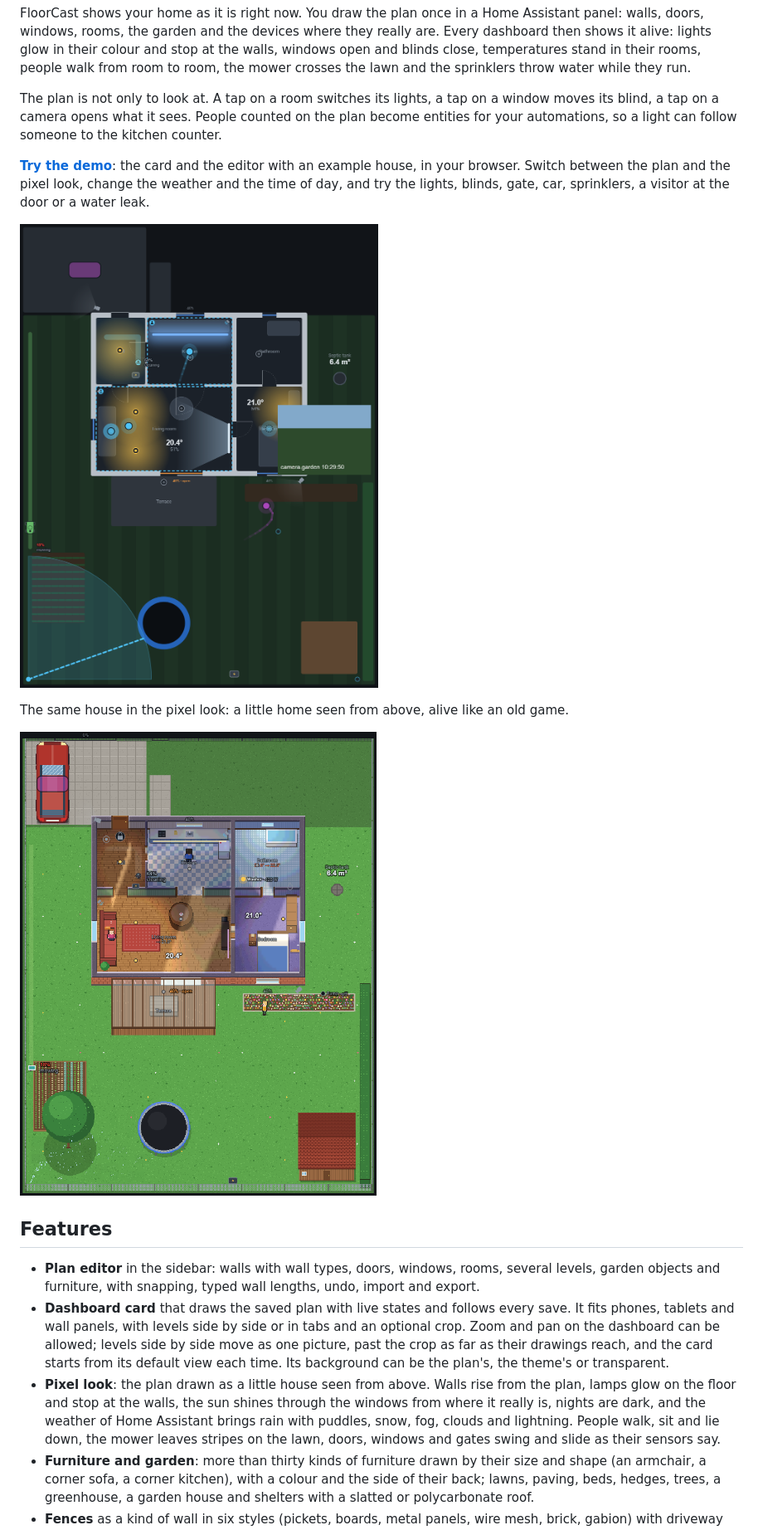
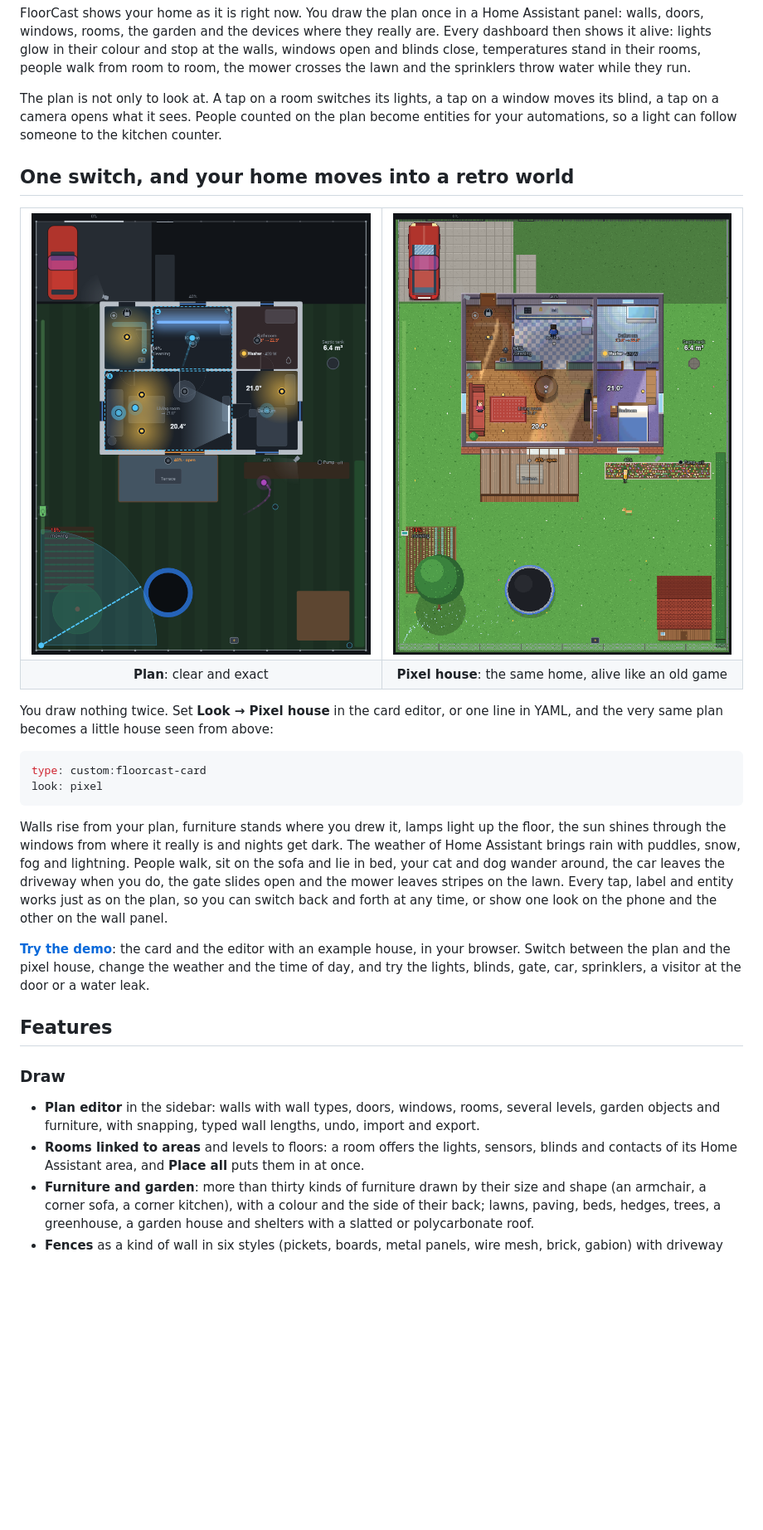
Before and after one commit to Holczyns/floorcast, a Markdown page: README.md, the part around one of its changes. Shown at 83% size. Drawn GitHub-style; pictures changed too: docs/images/card.png (deleted), docs/images/pixel.png, docs/images/vector.png (added); blank space fills up the shorter version.

Commit message:
README: the plan and the pixel house side by side, one switch between them, features grouped

````diff
--- a/README.md
+++ b/README.md
@@ -22,28 +22,46 @@ The plan is not only to look at. A tap on a room switches its lights, a tap on a
 camera opens what it sees. People counted on the plan become entities for your automations, so a light can follow
 someone to the kitchen counter.
 
+## One switch, and your home moves into a retro world
+
+<table>
+  <tr>
+    <td width="50%"><img src="docs/images/vector.png" alt="The example house as a plan"></td>
+    <td width="50%"><img src="docs/images/pixel.png" alt="The same house in the pixel look"></td>
+  </tr>
+  <tr>
+    <td align="center"><b>Plan</b>: clear and exact</td>
+    <td align="center"><b>Pixel house</b>: the same home, alive like an old game</td>
+  </tr>
+</table>
+
+You draw nothing twice. Set **Look → Pixel house** in the card editor, or one line in YAML, and the very same plan
+becomes a little house seen from above:
+
+```yaml
+type: custom:floorcast-card
+look: pixel
+```
+
+Walls rise from your plan, furniture stands where you drew it, lamps light up the floor, the sun shines through the
+windows from where it really is and nights get dark. The weather of Home Assistant brings rain with puddles, snow, fog
+and lightning. People walk, sit on the sofa and lie in bed, your cat and dog wander around, the car leaves the
+driveway when you do, the gate slides open and the mower leaves stripes on the lawn. Every tap, label and entity works
+just as on the plan, so you can switch back and forth at any time, or show one look on the phone and the other on the
+wall panel.
+
 **[Try the demo](https://holczyns.github.io/floorcast/)**: the card and the editor with an example house, in your browser.
-Switch between the plan and the pixel look, change the weather and the time of day, and try the lights, blinds, gate,
+Switch between the plan and the pixel house, change the weather and the time of day, and try the lights, blinds, gate,
 car, sprinklers, a visitor at the door or a water leak.
-
-![The card on a dashboard](docs/images/card.png)
-
-The same house in the pixel look: a little home seen from above, alive like an old game.
-
-![The pixel look](docs/images/pixel.png)
 
 ## Features
 
+### Draw
+
 - **Plan editor** in the sidebar: walls with wall types, doors, windows, rooms, several levels, garden objects and
   furniture, with snapping, typed wall lengths, undo, import and export.
-- **Dashboard card** that draws the saved plan with live states and follows every save. It fits phones, tablets and
-  wall panels, with levels side by side or in tabs and an optional crop. Zoom and pan on the dashboard can be allowed;
-  levels side by side move as one picture, past the crop as far as their drawings reach, and the card starts from its
-  default view each time. Its background can be the plan's, the theme's or transparent.
-- **Pixel look**: the plan drawn as a little house seen from above. Walls rise from the plan, lamps glow on the floor
-  and stop at the walls, the sun shines through the windows from where it really is, nights are dark, and the weather
-  of Home Assistant brings rain with puddles, snow, fog, clouds and lightning. People walk, sit and lie down, the mower
-  leaves stripes on the lawn, doors, windows and gates swing and slide as their sensors say.
+- **Rooms linked to areas** and levels to floors: a room offers the lights, sensors, blinds and contacts of its Home
+  Assistant area, and **Place all** puts them in at once.
 - **Furniture and garden**: more than thirty kinds of furniture drawn by their size and shape (an armchair, a corner
   sofa, a corner kitchen), with a colour and the side of their back; lawns, paving, beds, hedges, trees, a greenhouse,
   a garden house and shelters with a slatted or polycarbonate roof.
````
Also changed, not shown: other parts of README.md (+32 -18 lines).
